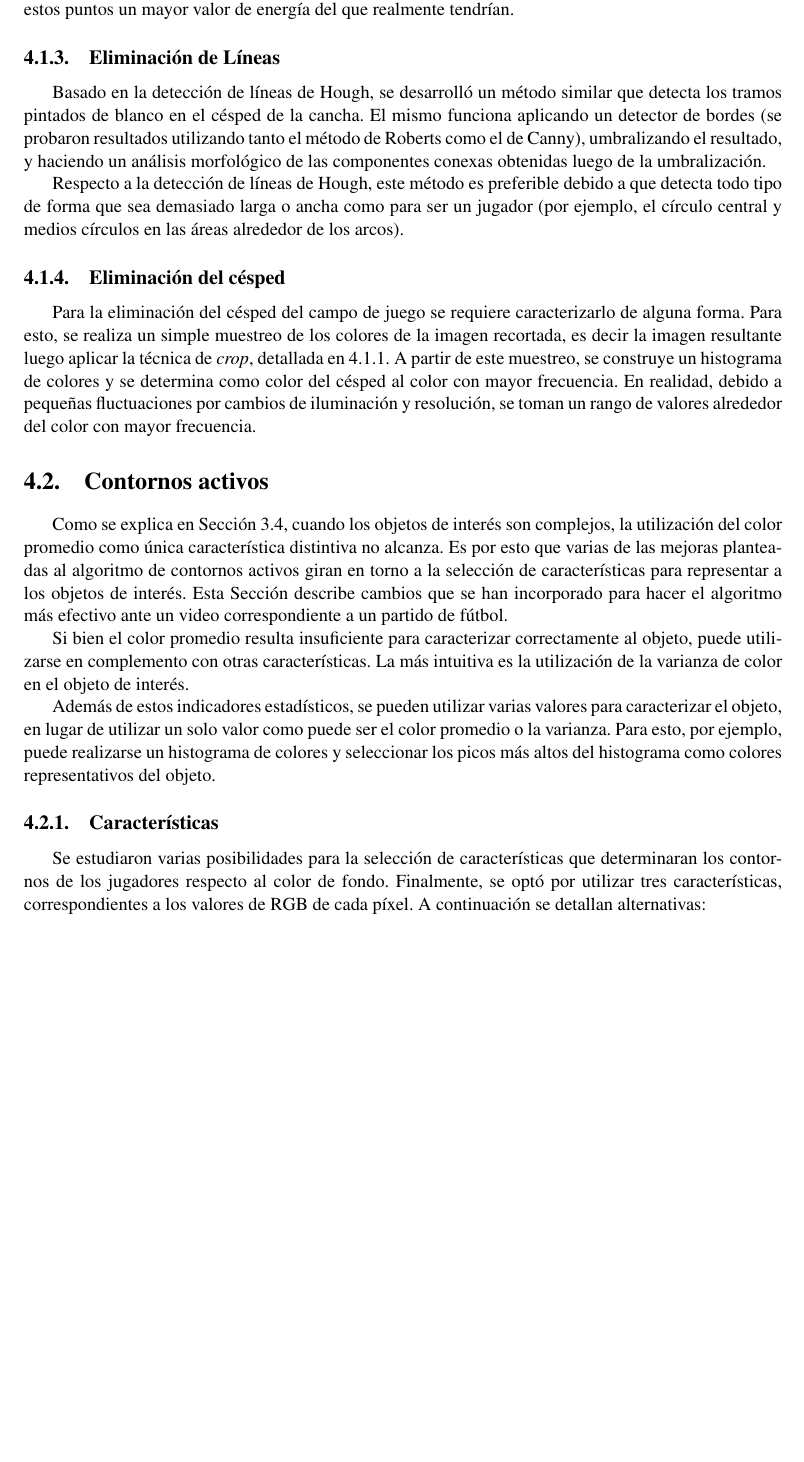
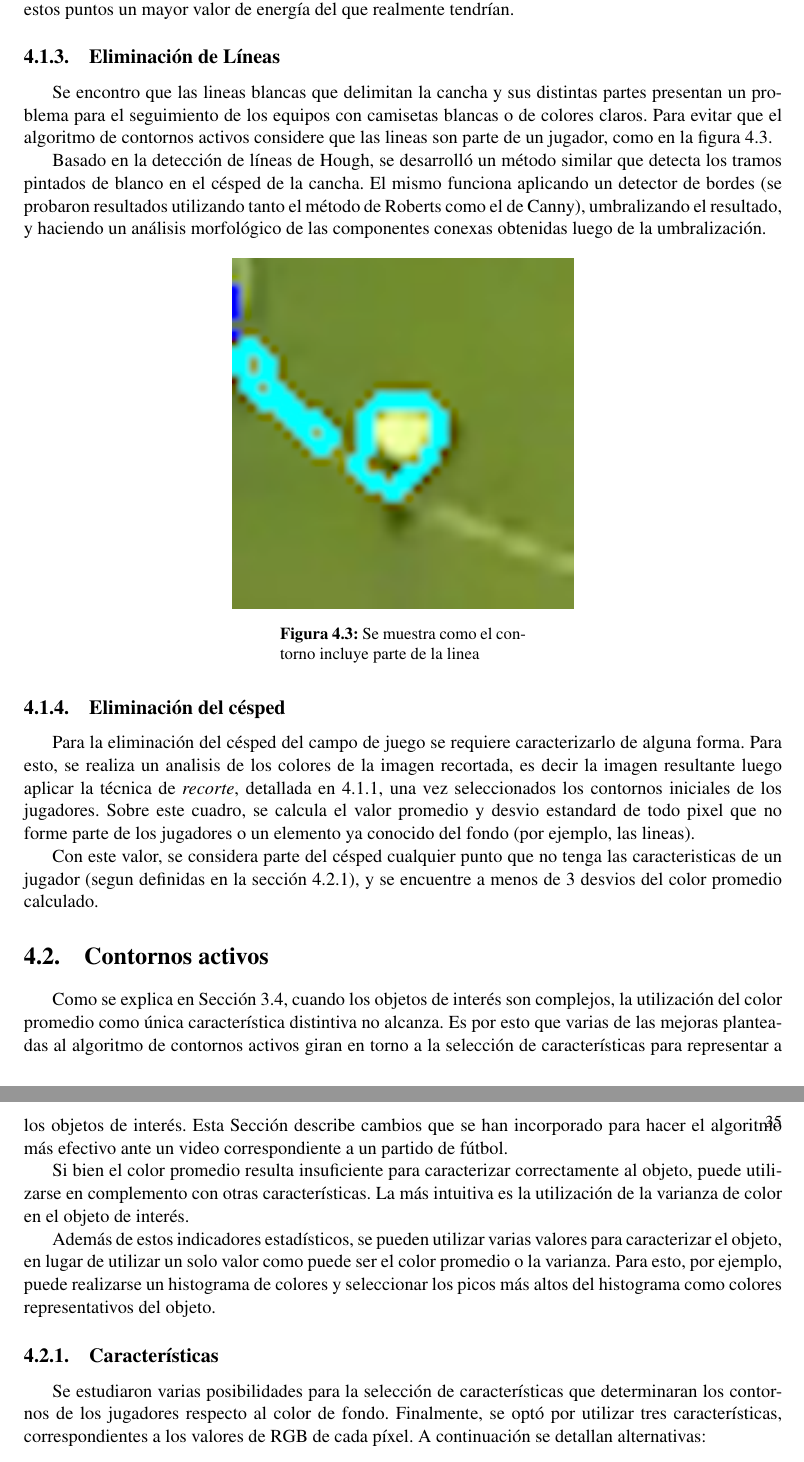
Before and after one commit to champo/proyecto-final, a LaTeX thesis (doc/outline.tex, which reads doc/parts/04-solution.tex): part of page 35 of 46 before the commit and two parts of pages 35 and 36 of 46 after it, the two joined at a grey line, cut so that both start at the same text, the shorter picture padded with empty space. Compiled offline with pdfLaTeX.

Commit message:
Work it faster, harder, strong

```diff
--- a/doc/parts/04-solution.tex
+++ b/doc/parts/04-solution.tex
@@ -57,10 +57,20 @@ del video generaba muchos falsos negativos, sobre todo \textit{glitches}
 alrededor de las líneas de la cancha, lo que les otorgaba a estos puntos un
 mayor valor de energía del que realmente tendrían.
 
+% TODO: el arquero se lo morfa
+% TODO: screens
 % TODO (eordano) completar
 
 \subsection{Eliminación de Líneas}
 
+Se encontro que las lineas blancas que delimitan la cancha y sus distintas partes
+presentan un problema para el seguimiento de los equipos con camisetas blancas o de
+colores claros. Para evitar que el algoritmo de contornos activos considere que las
+lineas son parte de un jugador, como en la figura \ref{fig:confusion-linea}.
+
+% TODO: Tebex, esto no parece coincidir co nel codigo...
+% TODO: esta bien que digas que probamos, pero no decis cual es el posta
+% TODO: Decis "analisis morfologico" es muuuuy poco explicativo
 Basado en la detección de líneas de Hough, se desarrolló un método similar que
 detecta los tramos pintados de blanco en el césped de la cancha. El mismo
 funciona aplicando un detector de bordes (se probaron resultados utilizando
@@ -68,22 +78,29 @@ tanto el método de Roberts como el de Canny), umbralizando el resultado, y
 haciendo un análisis morfológico de las componentes conexas obtenidas luego de
 la umbralización.
 
-Respecto a la detección de líneas de Hough, este método es preferible debido
-a que detecta todo tipo de forma que sea demasiado larga o ancha como para
-ser un jugador (por ejemplo, el círculo central y medios círculos en las
-áreas alrededor de los arcos).
+\begin{figure}[H]
+  \centering
+    \begin{minipage}[t]{.45\textwidth}
+      \includegraphics[width=\linewidth]{./images/confusion-linea.png}
+      \caption{Se muestra como el contorno incluye parte de la linea
+      \label{fig:confusion-linea}}
+    \end{minipage}
+\end{figure}
 
 \subsection{Eliminación del césped}
 
 % TODO: Champo review esto
 Para la eliminación del césped del campo de juego se requiere caracterizarlo
-de alguna forma. Para esto, se realiza un simple muestreo de los colores de
+de alguna forma. Para esto, se realiza un analisis de los colores de
 la imagen recortada, es decir la imagen resultante luego aplicar la técnica
-de \textit{crop}, detallada en \ref{subsec:crop-tribunas}. A partir de este
-muestreo, se construye un histograma de colores y se determina como color del
-césped al color con mayor frecuencia. En realidad, debido a pequeñas
-fluctuaciones por cambios de iluminación y resolución, se toman un rango de
-valores alrededor del color con mayor frecuencia.
+de \textit{recorte}, detallada en \ref{subsec:crop-tribunas}, una vez seleccionados
+los contornos iniciales de los jugadores. Sobre este cuadro, se calcula el valor
+promedio y desvio estandard de todo pixel que no forme parte de los jugadores o
+un elemento ya conocido del fondo (por ejemplo, las lineas).
+
+Con este valor, se considera parte del césped cualquier punto que no tenga las
+caracteristicas de un jugador (segun definidas en la sección \ref{sec:caracteristicas}),
+y se encuentre a menos de 3 desvios del color promedio calculado.
 
 \section{Contornos activos}
 \label{sec:ac-extension}
@@ -108,6 +125,7 @@ histograma de colores y seleccionar los picos más altos del histograma como
 colores representativos del objeto.
 
 \subsection{Características}
+\label{sec:caracteristicas}
 
 Se estudiaron varias posibilidades para la selección de características que
 determinaran los contornos de los jugadores respecto al color de fondo.
```
Also changed, not shown: doc/images/confusion-linea.png (added), doc/parts/04-solution.tex (4 more changed lines), 3 other files.
